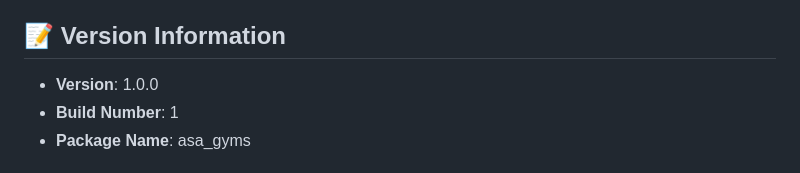
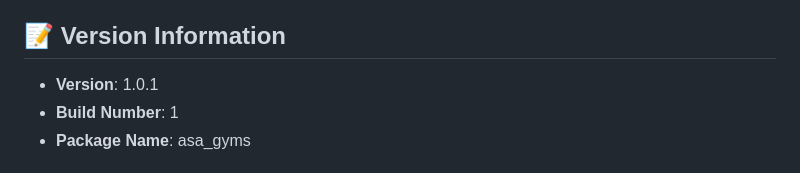
Before and after one commit to eimmer/asa_gym_website, a Markdown page: README.md, the part around the change. GitHub-like rendering.

Commit message:
Bump version number.

```diff
--- a/README.md
+++ b/README.md
@@ -162,7 +162,7 @@ This application is configured as a Progressive Web App, which means:
 
 ## 📝 Version Information
 
-- **Version**: 1.0.0
+- **Version**: 1.0.1
 - **Build Number**: 1
 - **Package Name**: asa_gyms
 
```
